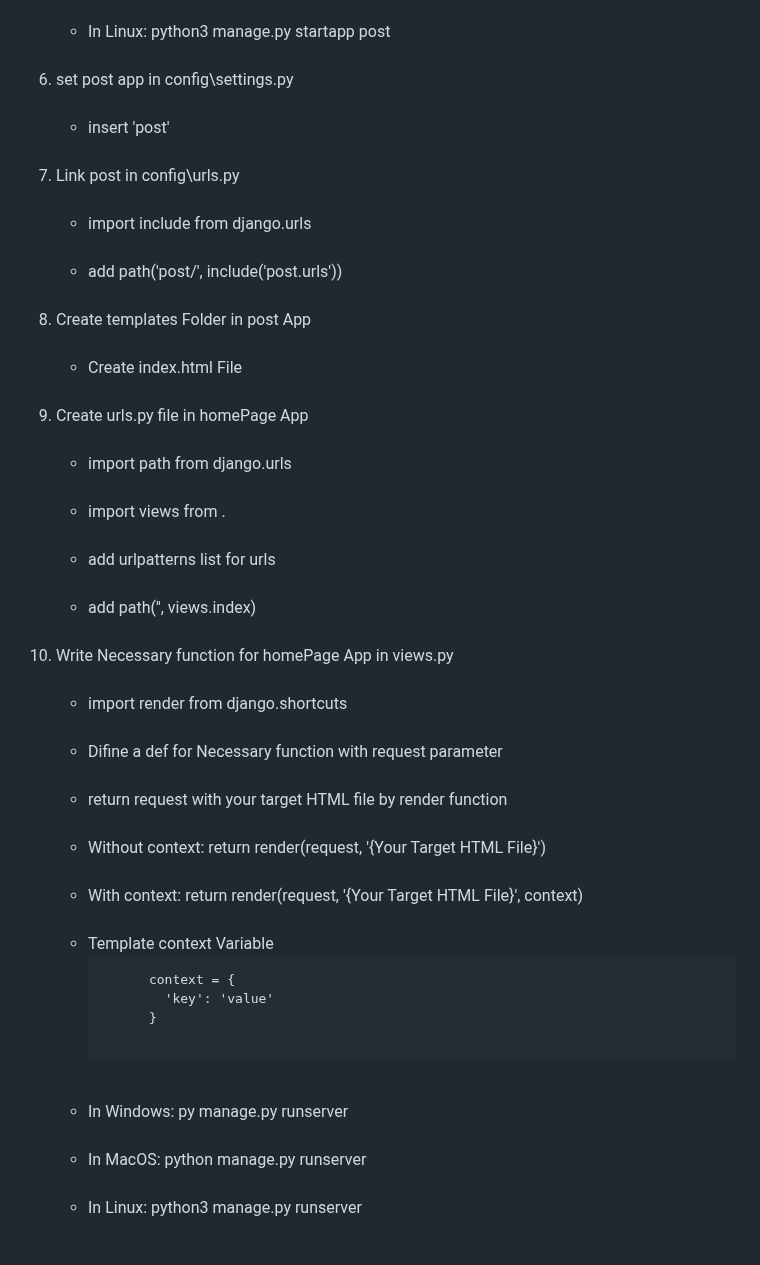
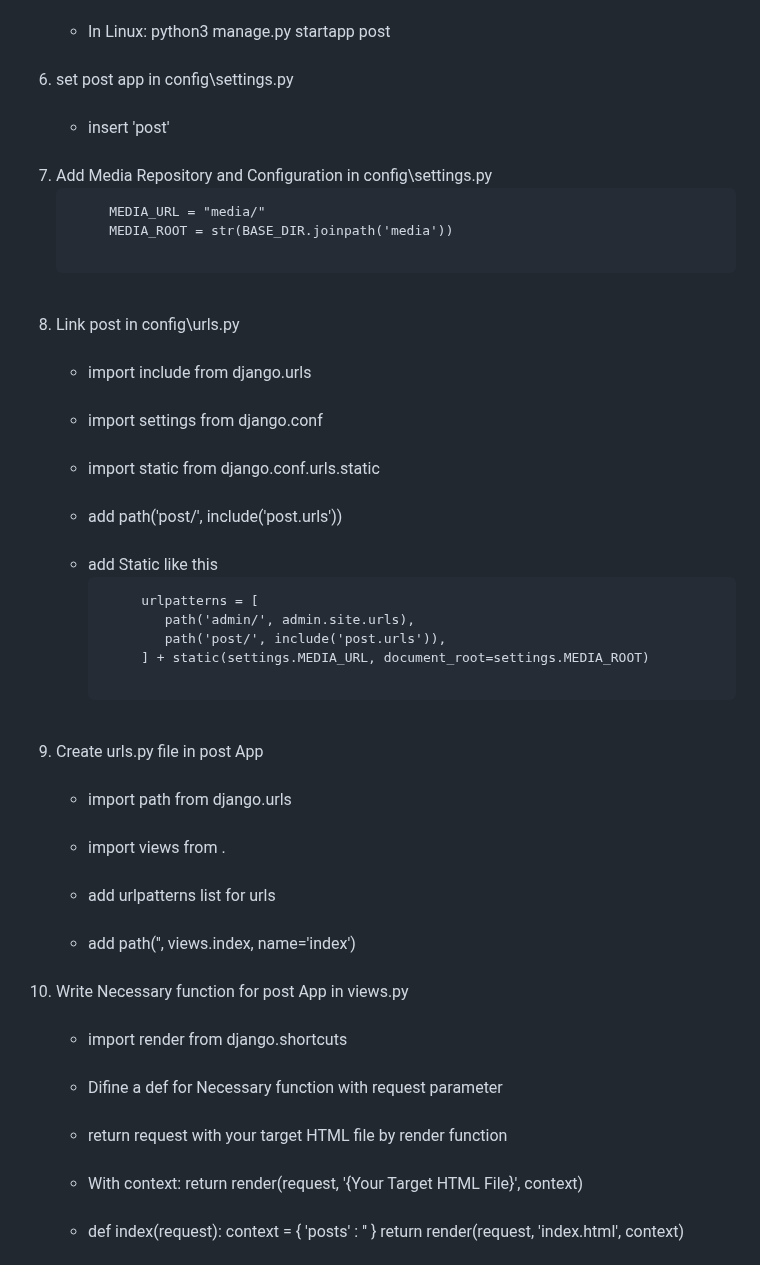
Before and after one commit to pourghadiriHossein/Django, a Markdown page: README.md, the part around one of its changes. Drawn GitHub-style.

```diff
--- a/README.md
+++ b/README.md
@@ -39,42 +39,51 @@
      <br><li>insert 'post'</li>
     </ul>
   </li>
+  <br><li>Add Media Repository and Configuration in config\settings.py
+     <br>
+     <pre>
+     MEDIA_URL = "media/"
+     MEDIA_ROOT = str(BASE_DIR.joinpath('media'))
+     </pre>
+  </li>
   <br><li>Link post in config\urls.py
     <ul>
      <br><li>import include from django.urls</li>
+     <br><li>import settings from django.conf</li>
+     <br><li>import static from django.conf.urls.static</li>
      <br><li>add path('post/', include('post.urls'))</li>
+     <br><li>add Static like this
+     <br>
+     <pre>
+     urlpatterns = [
+        path('admin/', admin.site.urls),
+        path('post/', include('post.urls')),
+     ] + static(settings.MEDIA_URL, document_root=settings.MEDIA_ROOT)
+     </pre>
+     </li>
     </ul>
   </li>
-  <br><li>Create templates Folder in post App
-    <ul>
-      <br><li>Create index.html File</li>
-    </ul>
-  </li>
-  <br><li>Create urls.py file in homePage App
+  <br><li>Create urls.py file in post App
     <ul>
      <br><li>import path from django.urls</li>
      <br><li>import views from .</li>
      <br><li>add urlpatterns list for urls</li>
-     <br><li>add path('', views.index)</li>
+     <br><li>add path('', views.index, name='index')</li>
     </ul>
   </li>
-  <br><li>Write Necessary function for homePage App in views.py
+  <br><li>Write Necessary function for post App in views.py
     <ul>
      <br><li>import render from django.shortcuts</li>
      <br><li>Difine a def for Necessary function with request parameter</li>
      <br><li>return request with your target HTML file by render function</li>
-     <br><li>Without context: return render(request, '{Your Target HTML File}')</li>
      <br><li>With context: return render(request, '{Your Target HTML File}', context)</li>
      <br><li>
-      Template context Variable<br>
-      <pre>
-      context = {
-        'key': 'value'
-      }
+      def index(request):
+        context = {
+            'posts' : ''
+        }
+        return render(request, 'index.html', context)
       </pre>
       </li>
-     <br><li>In Windows: py manage.py runserver</li>
-     <br><li>In MacOS: python manage.py runserver</li>
-     <br><li>In Linux: python3 manage.py runserver</li>
     </ul>
   </li>
```
Also changed, not shown: other parts of README.md (+56 -0 lines).
